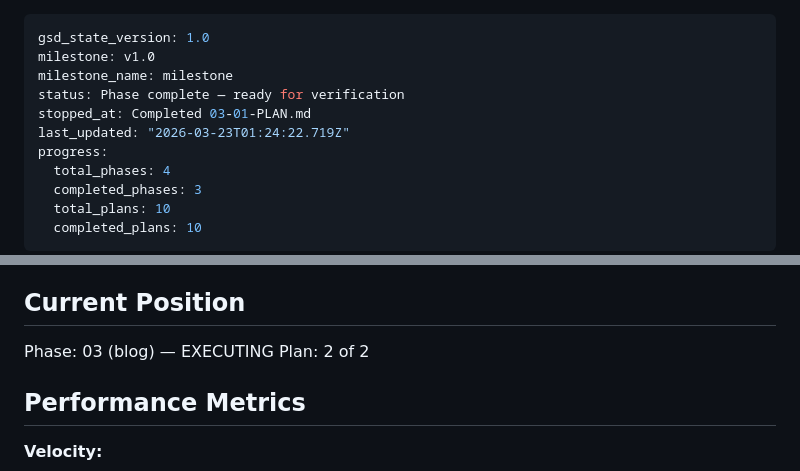
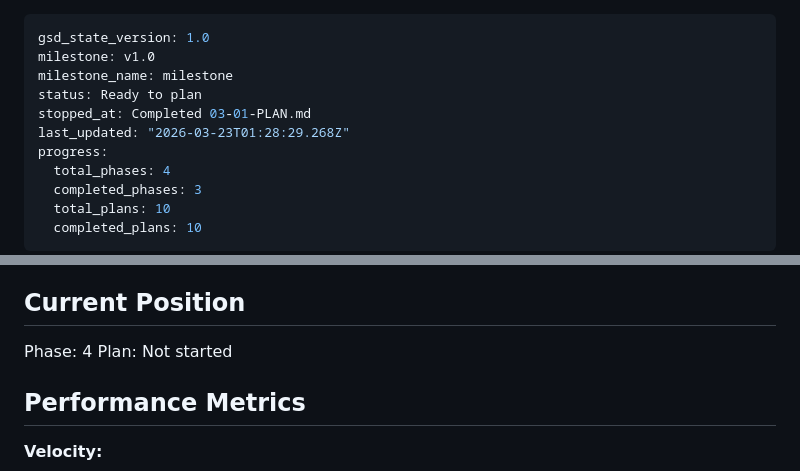
Before and after one commit to neporshiso/nep-personal-website, a Markdown page: .planning/STATE.md, 2 parts joined by grey strips. Rendered like a GitHub page.

Commit message:
docs(phase-3): mark phase complete, evolve PROJECT.md

```diff
--- a/.planning/STATE.md
+++ b/.planning/STATE.md
@@ -2,9 +2,9 @@
 gsd_state_version: 1.0
 milestone: v1.0
 milestone_name: milestone
-status: Phase complete — ready for verification
+status: Ready to plan
 stopped_at: Completed 03-01-PLAN.md
-last_updated: "2026-03-23T01:24:22.719Z"
+last_updated: "2026-03-23T01:28:29.268Z"
 progress:
   total_phases: 4
   completed_phases: 3
@@ -23,8 +23,8 @@ See: .planning/PROJECT.md (updated 2026-03-20)
 
 ## Current Position
 
-Phase: 03 (blog) — EXECUTING
-Plan: 2 of 2
+Phase: 4
+Plan: Not started
 
 ## Performance Metrics
 
```
